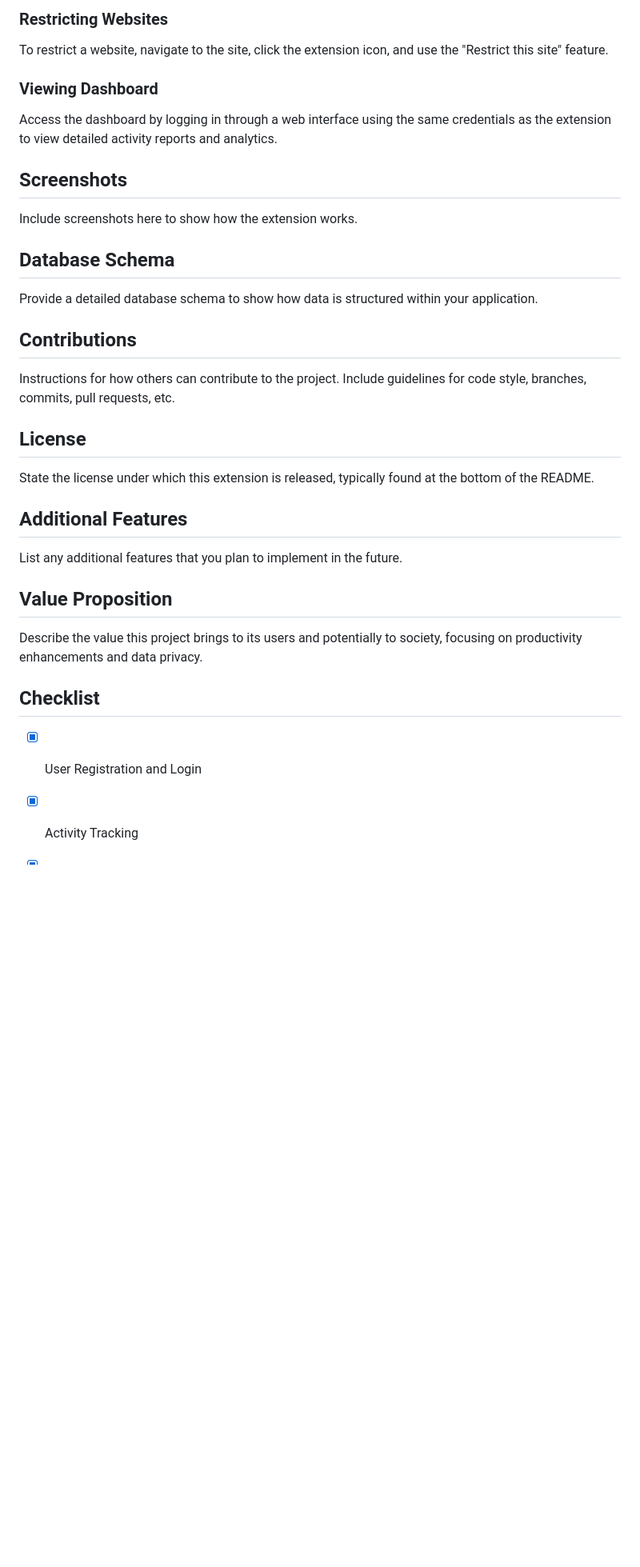
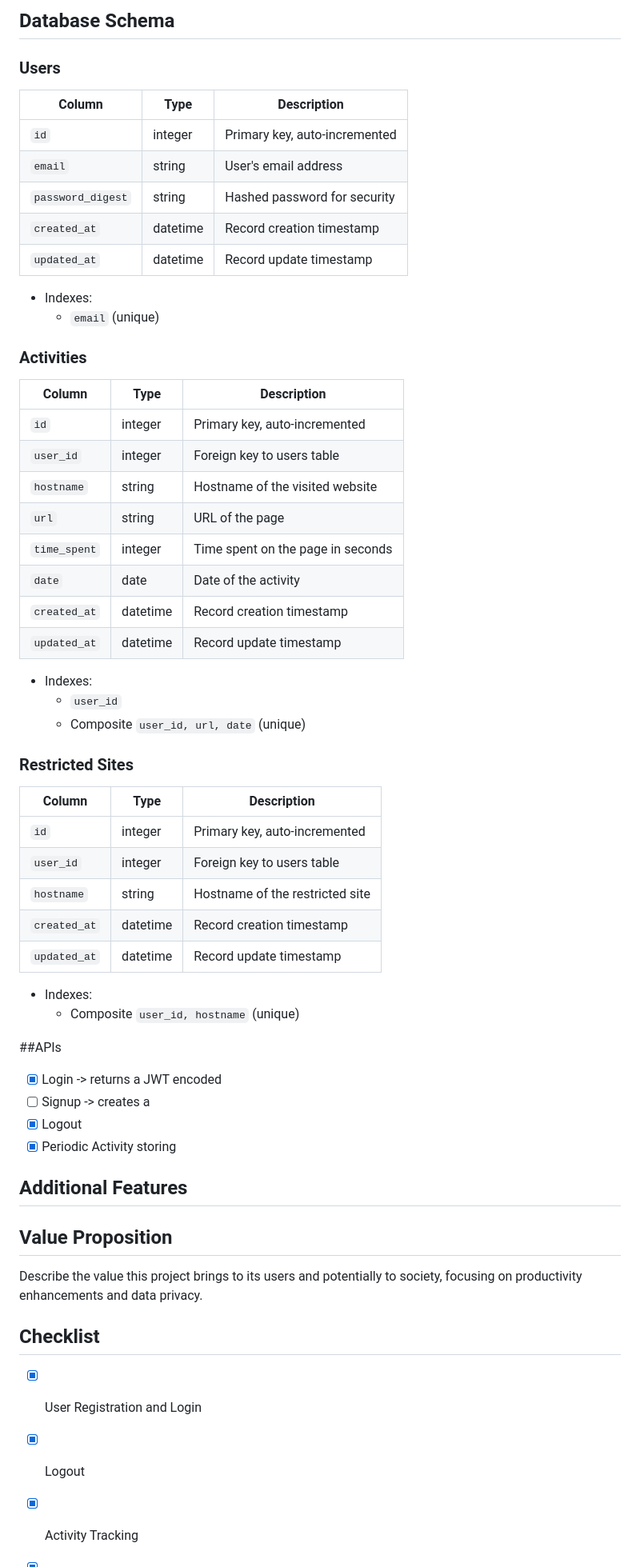
Before and after one commit to vaishnavi12345678999/Activity_Tracker, a Markdown page: README.md, the part around one of its changes. Shown at 80% size. Drawn GitHub-style; blank space fills up the shorter version.

```diff
--- a/README.md
+++ b/README.md
@@ -65,32 +83,62 @@ Activity Tracker is a powerful Chrome Extension designed to help users monitor t
 
 
 
-### Restricting Websites
-To restrict a website, navigate to the site, click the extension icon, and use the "Restrict this site" feature.
+## Database Schema
 
-### Viewing Dashboard
-Access the dashboard by logging in through a web interface using the same credentials as the extension to view detailed activity reports and analytics.
+### Users
+| Column          | Type   | Description                   |
+|-----------------|--------|-------------------------------|
+| `id`            | integer| Primary key, auto-incremented |
+| `email`         | string | User's email address          |
+| `password_digest`| string | Hashed password for security  |
+| `created_at`    | datetime| Record creation timestamp     |
+| `updated_at`    | datetime| Record update timestamp       |
 
-## Screenshots
-Include screenshots here to show how the extension works.
+- Indexes:
+  - `email` (unique)
 
-## Database Schema
-Provide a detailed database schema to show how data is structured within your application.
+### Activities
+| Column          | Type    | Description                         |
+|-----------------|---------|-------------------------------------|
+| `id`            | integer | Primary key, auto-incremented       |
+| `user_id`       | integer | Foreign key to users table          |
+| `hostname`      | string  | Hostname of the visited website     |
+| `url`           | string  | URL of the page                     |
+| `time_spent`    | integer | Time spent on the page in seconds   |
+| `date`          | date    | Date of the activity                |
+| `created_at`    | datetime| Record creation timestamp           |
+| `updated_at`    | datetime| Record update timestamp             |
 
-## Contributions
-Instructions for how others can contribute to the project. Include guidelines for code style, branches, commits, pull requests, etc.
+- Indexes:
+  - `user_id`
+  - Composite `user_id, url, date` (unique)
 
-## License
-State the license under which this extension is released, typically found at the bottom of the README.
+### Restricted Sites
+| Column          | Type    | Description                   |
+|-----------------|---------|-------------------------------|
+| `id`            | integer | Primary key, auto-incremented |
+| `user_id`       | integer | Foreign key to users table    |
+| `hostname`      | string  | Hostname of the restricted site |
+| `created_at`    | datetime| Record creation timestamp     |
+| `updated_at`    | datetime| Record update timestamp       |
 
+- Indexes:
+  - Composite `user_id, hostname` (unique)
+
+##APIs
+- [x] Login -> returns a JWT encoded
+- [ ] Signup -> creates a
+- [x] Logout
+- [x] Periodic Activity storing
 ## Additional Features
-List any additional features that you plan to implement in the future.
+
 
 ## Value Proposition
 Describe the value this project brings to its users and potentially to society, focusing on productivity enhancements and data privacy.
 
 ## Checklist
 - [x] User Registration and Login
+- [x] Logout
 - [x] Activity Tracking
 - [x] Website Restriction
 - [x] Time Restrictions
```
Also changed, not shown: other parts of README.md (+22 -0 lines).
